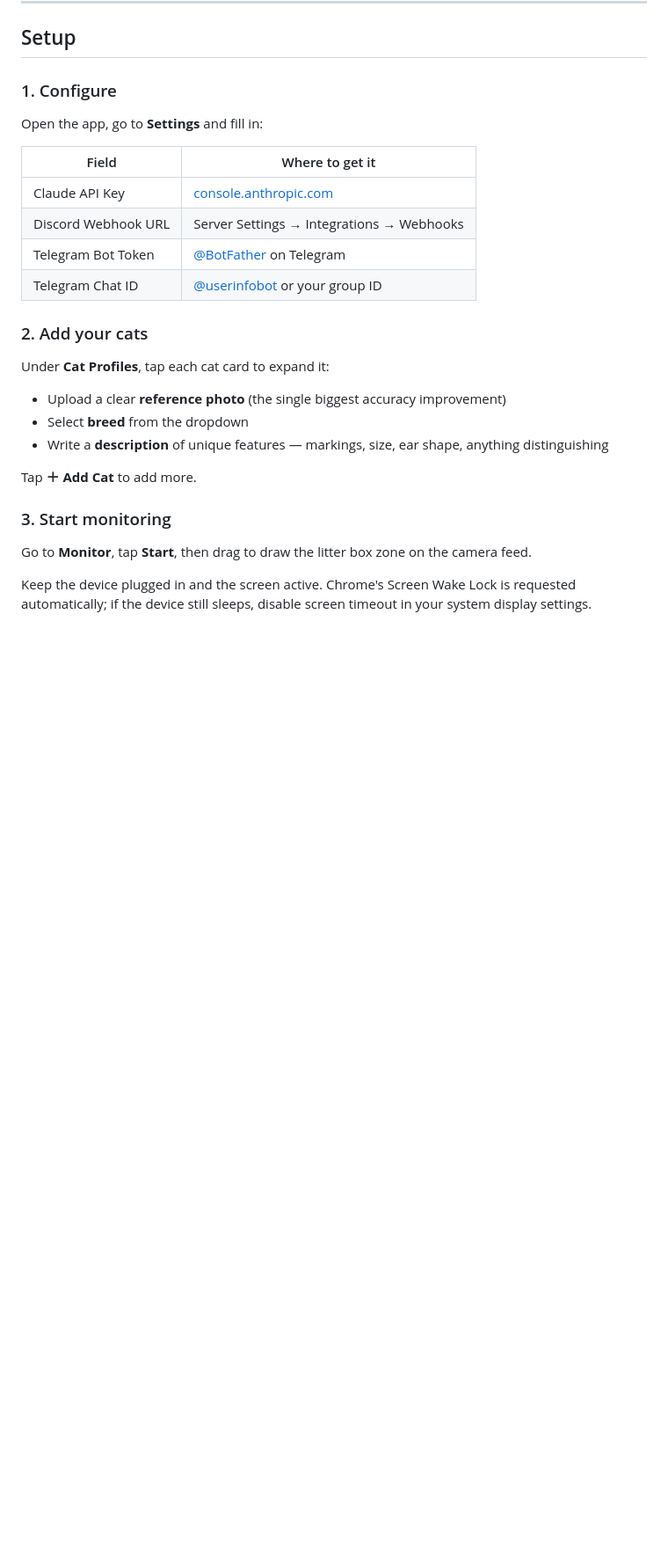
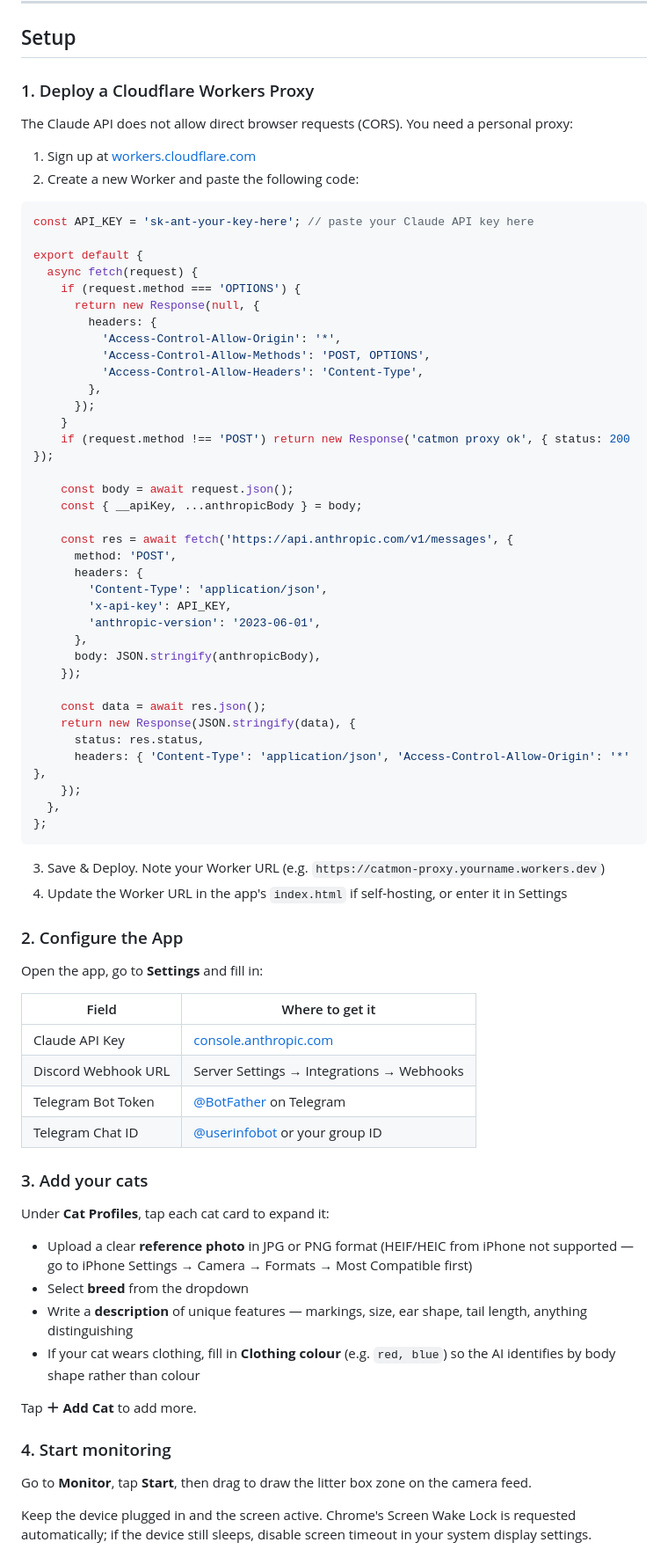
Before and after one commit to ryzen852/CatLitterMonitor, a Markdown page: README.md, the part around one of its changes. Shown at 88% size. Drawn GitHub-style; blank space fills up the shorter version.

````diff
--- a/README.md
+++ b/README.md
@@ -53,7 +63,55 @@ Motion detection runs entirely on-device — the Claude API is only called after
 
 ## Setup
 
-### 1. Configure
+### 1. Deploy a Cloudflare Workers Proxy
+
+The Claude API does not allow direct browser requests (CORS). You need a personal proxy:
+
+1. Sign up at [workers.cloudflare.com](https://workers.cloudflare.com)
+2. Create a new Worker and paste the following code:
+
+```javascript
+const API_KEY = 'sk-ant-your-key-here'; // paste your Claude API key here
+
+export default {
+  async fetch(request) {
+    if (request.method === 'OPTIONS') {
+      return new Response(null, {
+        headers: {
+          'Access-Control-Allow-Origin': '*',
+          'Access-Control-Allow-Methods': 'POST, OPTIONS',
+          'Access-Control-Allow-Headers': 'Content-Type',
+        },
+      });
+    }
+    if (request.method !== 'POST') return new Response('catmon proxy ok', { status: 200 });
+
+    const body = await request.json();
+    const { __apiKey, ...anthropicBody } = body;
+
+    const res = await fetch('https://api.anthropic.com/v1/messages', {
+      method: 'POST',
+      headers: {
+        'Content-Type': 'application/json',
+        'x-api-key': API_KEY,
+        'anthropic-version': '2023-06-01',
+      },
+      body: JSON.stringify(anthropicBody),
+    });
+
+    const data = await res.json();
+    return new Response(JSON.stringify(data), {
+      status: res.status,
+      headers: { 'Content-Type': 'application/json', 'Access-Control-Allow-Origin': '*' },
+    });
+  },
+};
+```
+
+3. Save & Deploy. Note your Worker URL (e.g. `https://catmon-proxy.yourname.workers.dev`)
+4. Update the Worker URL in the app's `index.html` if self-hosting, or enter it in Settings
+
+### 2. Configure the App
 
 Open the app, go to **Settings** and fill in:
 
@@ -64,17 +122,18 @@ Open the app, go to **Settings** and fill in:
 | Telegram Bot Token | [@BotFather](https://t.me/BotFather) on Telegram |
 | Telegram Chat ID | [@userinfobot](https://t.me/userinfobot) or your group ID |
 
-### 2. Add your cats
+### 3. Add your cats
 
 Under **Cat Profiles**, tap each cat card to expand it:
 
-- Upload a clear **reference photo** (the single biggest accuracy improvement)
+- Upload a clear **reference photo** in JPG or PNG format (HEIF/HEIC from iPhone not supported — go to iPhone Settings → Camera → Formats → Most Compatible first)
 - Select **breed** from the dropdown
-- Write a **description** of unique features — markings, size, ear shape, anything distinguishing
+- Write a **description** of unique features — markings, size, ear shape, tail length, anything distinguishing
+- If your cat wears clothing, fill in **Clothing colour** (e.g. `red, blue`) so the AI identifies by body shape rather than colour
 
 Tap **＋ Add Cat** to add more.
 
-### 3. Start monitoring
+### 4. Start monitoring
 
 Go to **Monitor**, tap **Start**, then drag to draw the litter box zone on the camera feed.
 
````
Also changed, not shown: other parts of README.md (+63 -23 lines).
